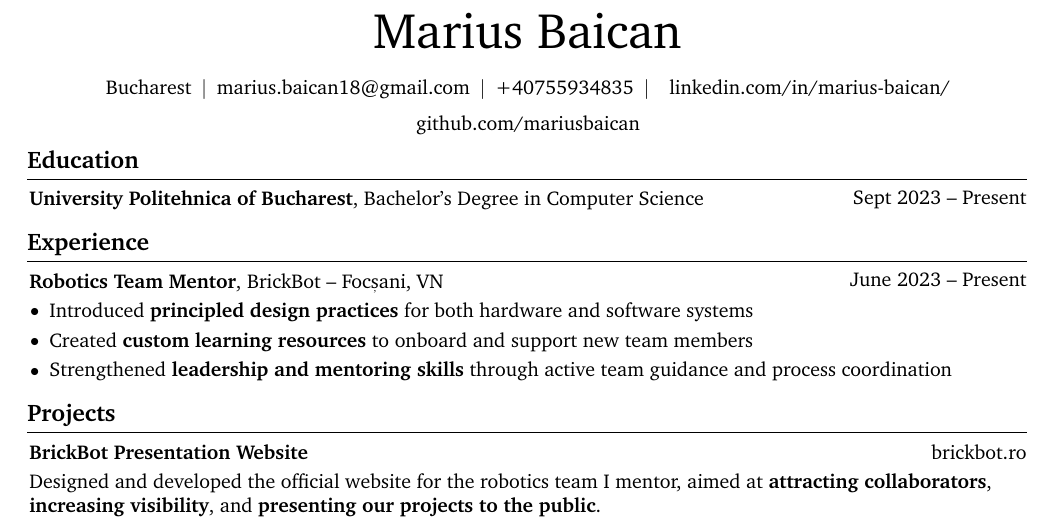
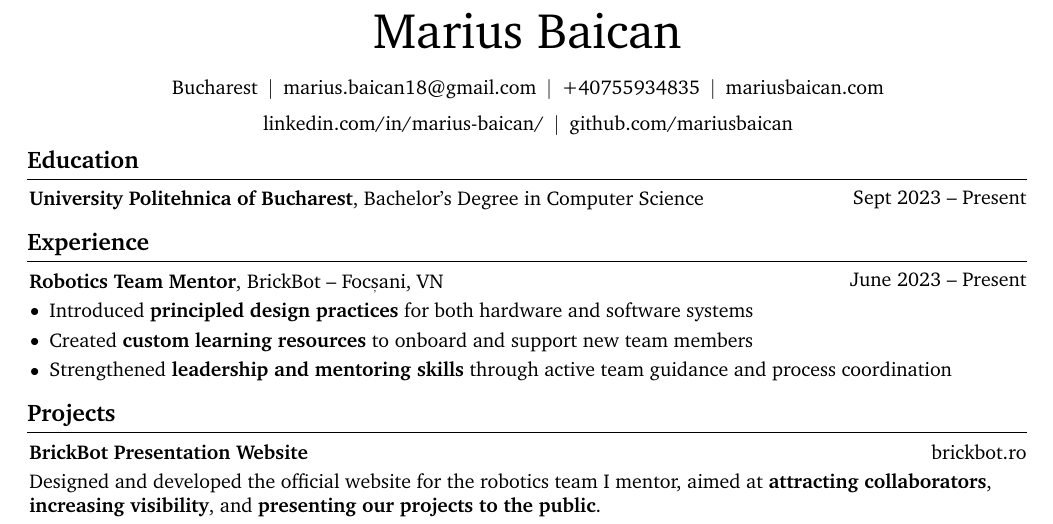
Before and after one commit to mariusbaican/resume, a LaTeX CV (resume.tex): part of the page, cut so that both start at the same text. Compiled offline with pdfLaTeX.

Commit message:
Added portfolio website

```diff
--- a/resume.tex
+++ b/resume.tex
@@ -19,7 +19,7 @@
 \usepackage{fontawesome5} % for using icons
 \usepackage{amsmath} % for math
 \usepackage[
-    pdftitle={Marius Baican's CV},
+    pdftitle={Marius Baican's Resume},
     pdfauthor={Marius Baican},
     pdfcreator={LaTeX with RenderCV},
     colorlinks=true,
@@ -177,9 +177,9 @@
         \kern 5.0 pt%
         \AND%
         \kern 5.0 pt%
-        % \mbox{\hrefWithoutArrow{https://yourwebsite.com/}{yourwebsite.com}}%
-        % \kern 5.0 pt%
-        % \AND%
+        \mbox{\hrefWithoutArrow{https://mariusbaican.com/}{mariusbaican.com}}%
+        \kern 5.0 pt%
+        \AND%
         \kern 5.0 pt%
         \mbox{\hrefWithoutArrow{https://linkedin.com/in/marius-baican/}{linkedin.com/in/marius-baican/}}%
         \kern 5.0 pt%
```
Also changed, not shown: resume.pdf.
